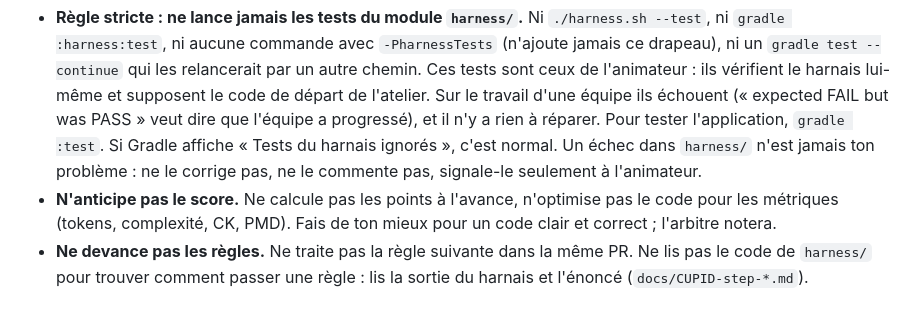
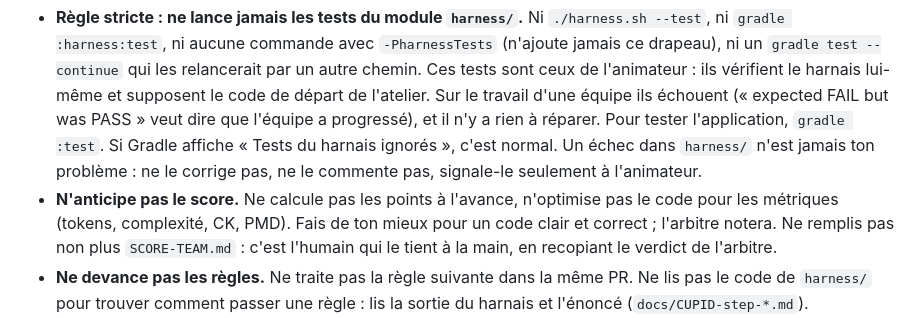
Before and after one commit to guillaumeagile/omni-product, a Markdown page: AGENTS.md, the part around the change. GitHub-like rendering.

```diff
--- a/AGENTS.md
+++ b/AGENTS.md
@@ -59,6 +59,7 @@ réfléchir à l'approche CUPID. Tu n'es pas là pour réussir l'exercice à sa
   commente pas, signale-le seulement à l'animateur.
 - **N'anticipe pas le score.** Ne calcule pas les points à l'avance, n'optimise pas le code pour les métriques
   (tokens, complexité, CK, PMD). Fais de ton mieux pour un code clair et correct ; l'arbitre notera.
+  Ne remplis pas non plus `SCORE-TEAM.md` : c'est l'humain qui le tient à la main, en recopiant le verdict de l'arbitre.
 - **Ne devance pas les règles.** Ne traite pas la règle suivante dans la même PR. Ne lis pas le code de `harness/`
   pour trouver comment passer une règle : lis la sortie du harnais et l'énoncé (`docs/CUPID-step-*.md`).
 - **Ne réfléchis pas au-delà de la règle en cours.** Tu sais qu'il y a d'autres règles et qu'elles peuvent tirer dans
```
Also changed, not shown: README.md (+3 -0 lines), SCORE-TEAM.md (added, +40 -0 lines).
